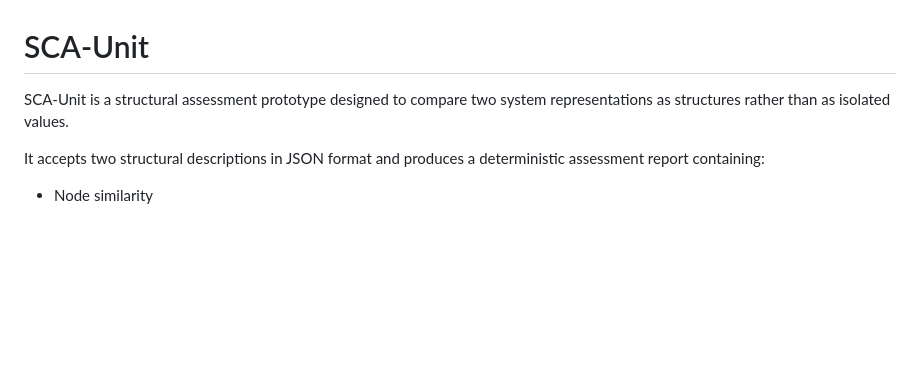
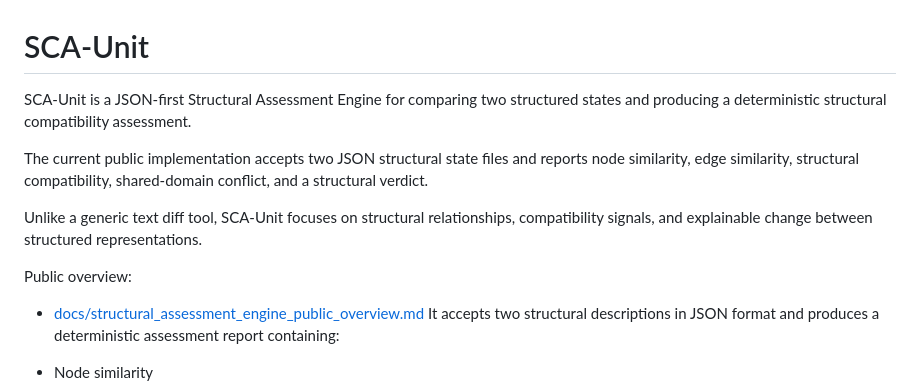
Before and after one commit to BeboBebo007/sca-unit, a Markdown page: README.md, the part around the change. Drawn GitHub-style; blank space fills up the shorter version.

Commit message:
Update README structural engine positioning v1

```diff
--- a/README.md
+++ b/README.md
@@ -1,7 +1,14 @@
 # SCA-Unit
 
-SCA-Unit is a structural assessment prototype designed to compare two system representations as structures rather than as isolated values.
+SCA-Unit is a JSON-first Structural Assessment Engine for comparing two structured states and producing a deterministic structural compatibility assessment.
 
+The current public implementation accepts two JSON structural state files and reports node similarity, edge similarity, structural compatibility, shared-domain conflict, and a structural verdict.
+
+Unlike a generic text diff tool, SCA-Unit focuses on structural relationships, compatibility signals, and explainable change between structured representations.
+
+Public overview:
+
+- [docs/structural_assessment_engine_public_overview.md](docs/structural_assessment_engine_public_overview.md)
 It accepts two structural descriptions in JSON format and produces a deterministic assessment report containing:
 
 - Node similarity
```
